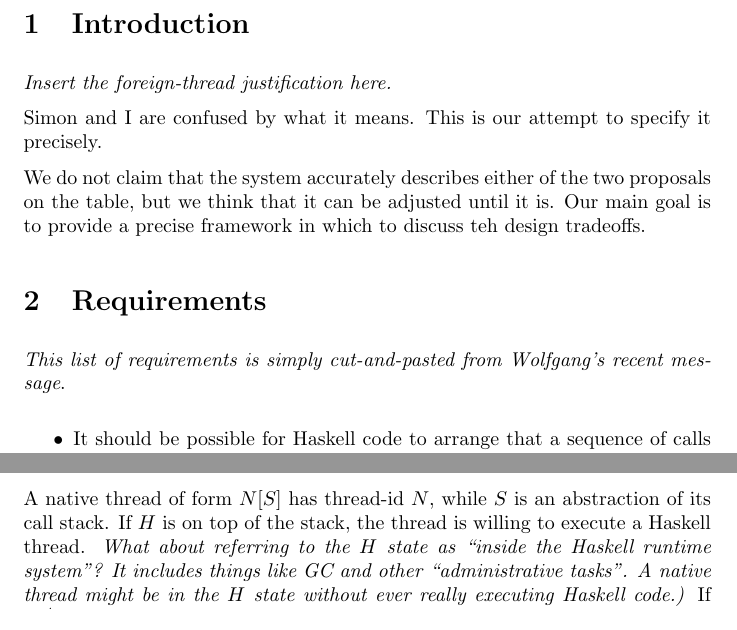
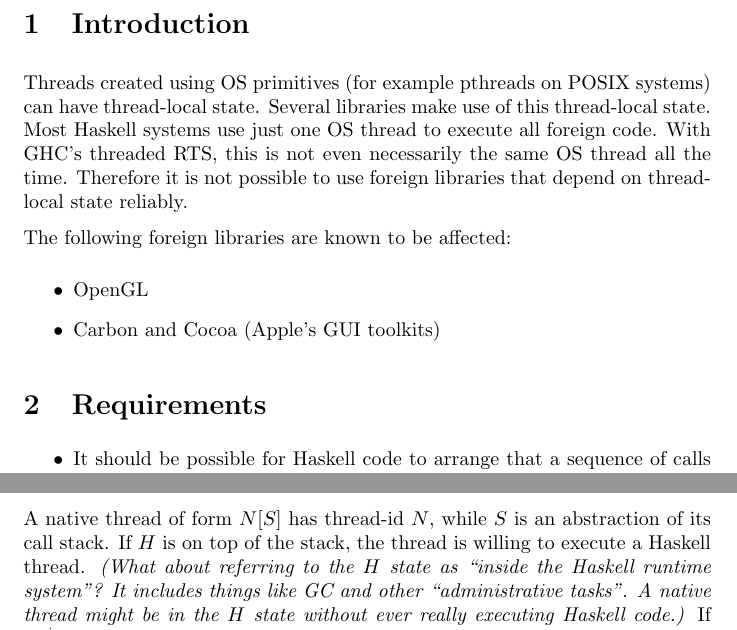
Before and after one commit to haskell/haskell-report, a LaTeX document (ffi/threads.tex): two parts of pages 1 and 2 of 5, joined at a grey line, cut so that both start at the same text. Compiled offline with pdfLaTeX.

Commit message:
Explained the reason for it all in the introduction. Fix a few typos.

```diff
--- a/ffi/threads.tex
+++ b/ffi/threads.tex
@@ -35,18 +35,21 @@
 
 \section{Introduction}
 
-\emph{Insert the foreign-thread justification here.}
+Threads created using OS primitives (for example pthreads on POSIX systems) can
+have thread-local state. Several libraries make use of this thread-local state.
+Most Haskell systems use just one OS thread to execute all foreign code.
+With GHC's threaded RTS, this is not even necessarily the same OS thread all the
+time.
+Therefore it is not possible to use foreign libraries that depend on thread-local
+state reliably.
 
-Simon and I are confused by what it means. This is our attempt to specify it precisely.
-
-We do not claim that the system accurately describes either of the two proposals on
-the table, but we think that it can be adjusted until it is.  Our main goal is to
-provide a precise framework in which to discuss teh design tradeoffs.
+The following foreign libraries are known to be affected:
+\begin{itemize}
+\item OpenGL
+\item Carbon and Cocoa (Apple's GUI toolkits)
+\end{itemize}
 
 \section{Requirements}
-
-\emph{This list of requirements is simply cut-and-pasted from Wolfgang's recent
-message}.
 
 \begin{itemize}
 \item It should be possible for Haskell code to arrange that a sequence of
```
Also changed, not shown: ffi/threads.tex (4 more changed lines).
